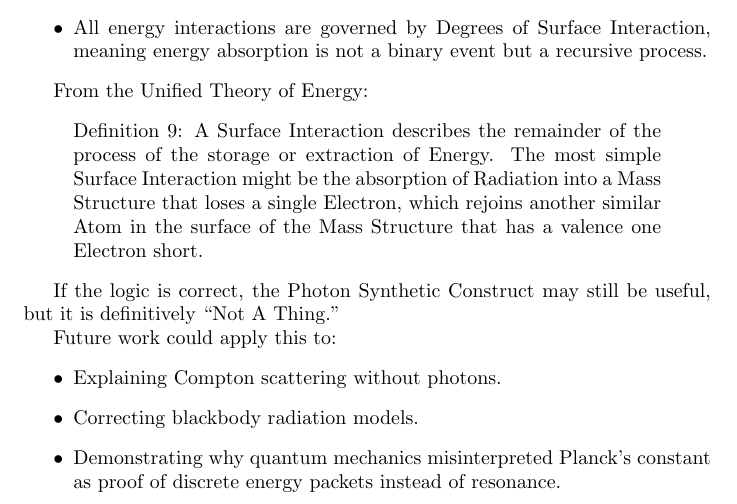
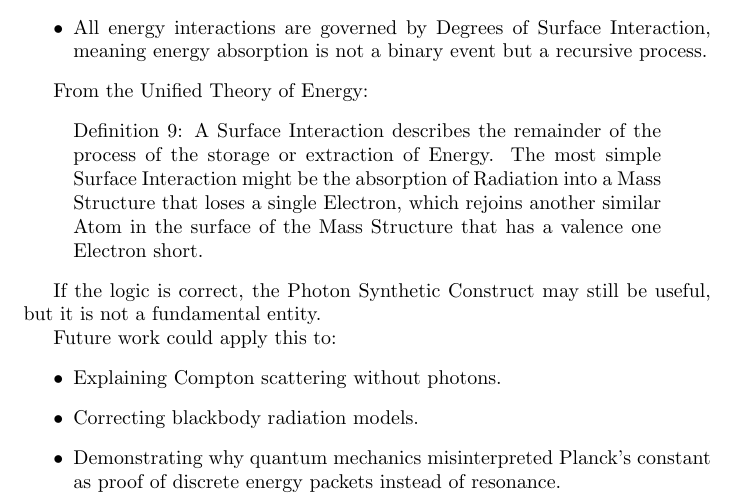
Before and after one commit to bubbajoelouis/rewriting-the-photoelectric-effect, a LaTeX document (rewriting-the-photoelectric-effect.tex): part of page 3 of 3, cut so that both start at the same text. Compiled offline with pdfLaTeX.

Commit message:
Update rewriting-the-photoelectric-effect.tex

```diff
--- a/rewriting-the-photoelectric-effect.tex
+++ b/rewriting-the-photoelectric-effect.tex
@@ -71,7 +71,7 @@ From the Unified Theory of Energy:
 Definition 9: A Surface Interaction describes the remainder of the process of the storage or extraction of Energy. The most simple Surface Interaction might be the absorption of Radiation into a Mass Structure that loses a single Electron, which rejoins another similar Atom in the surface of the Mass Structure that has a valence one Electron short.
 \end{quote}
 
-If the logic is correct, the Photon Synthetic Construct may still be useful, but it is definitively ``Not A Thing.''
+If the logic is correct, the Photon Synthetic Construct may still be useful, but it is not a fundamental entity.
 
 Future work could apply this to:
 \begin{itemize}
```
